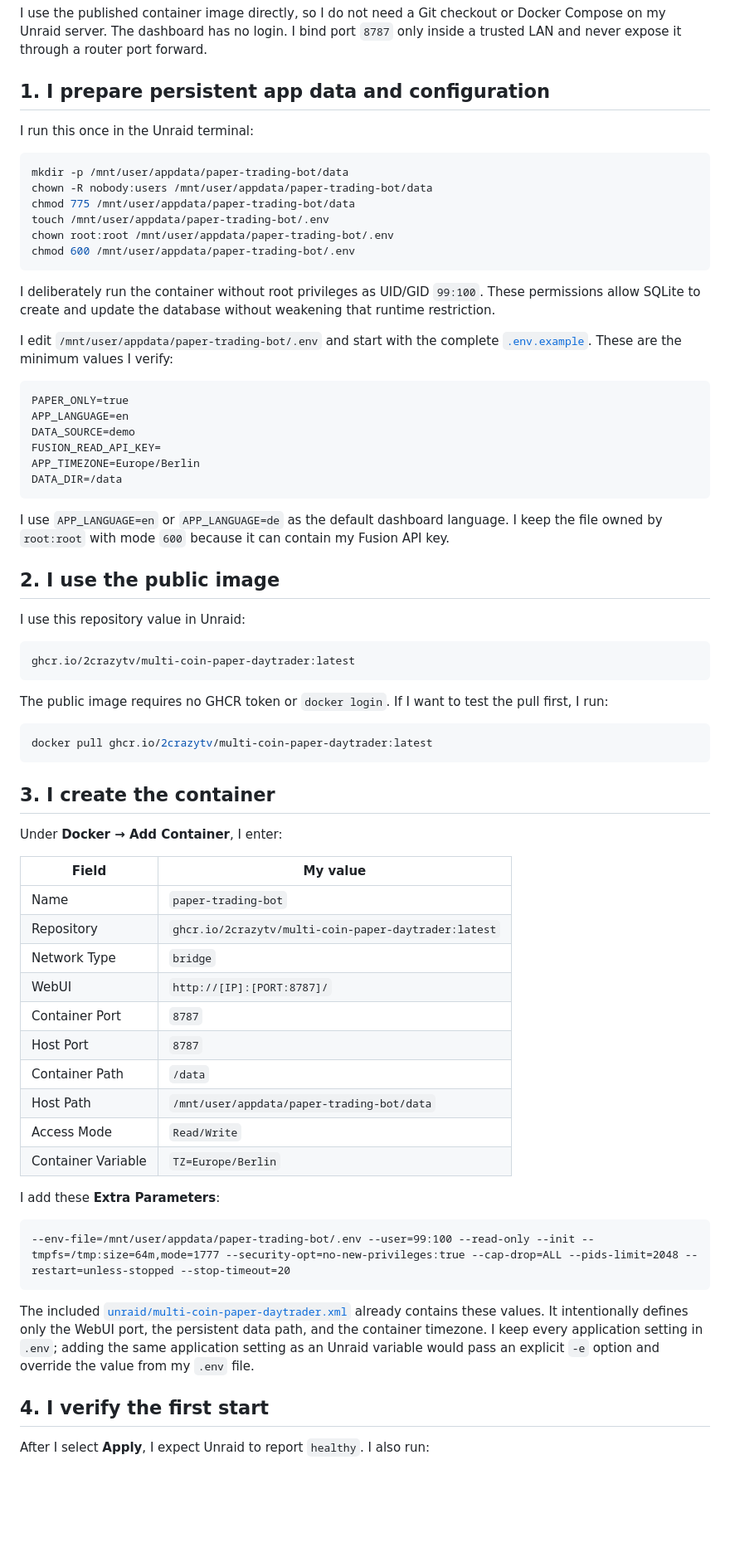
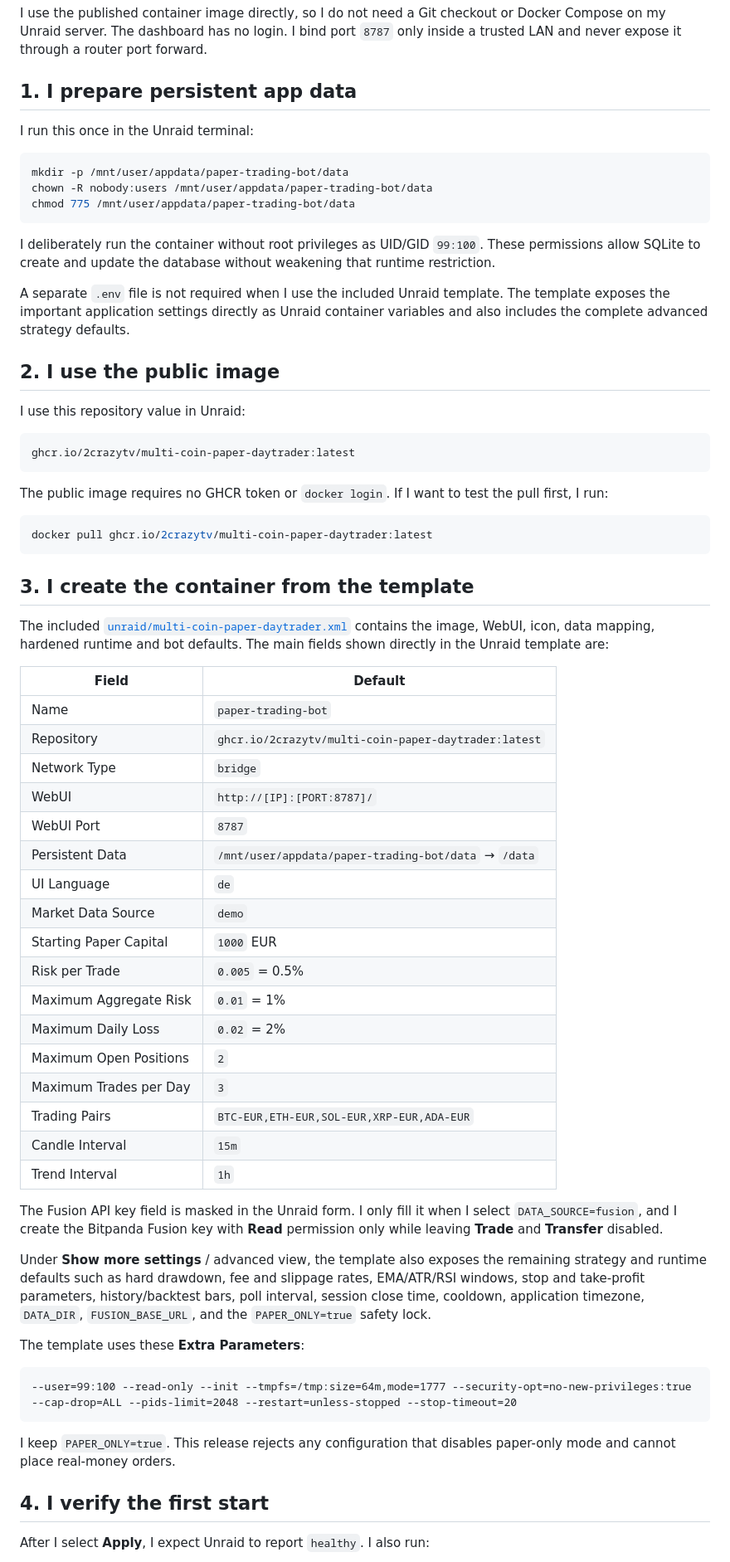
Before and after one commit to 2CrAzYTV/multi-coin-paper-daytrader, a Markdown page: docs/UNRAID.md, the part around one of its changes. Shown at 83% size. Drawn GitHub-style; blank space fills up the shorter version.

Commit message:
docs(unraid): document template-managed bot settings

````diff
--- a/docs/UNRAID.md
+++ b/docs/UNRAID.md
@@ -5,7 +5,7 @@ or Docker Compose on my Unraid server. The dashboard has no login. I bind port
 `8787` only inside a trusted LAN and never expose it through a router port
 forward.
 
-## 1. I prepare persistent app data and configuration
+## 1. I prepare persistent app data
 
 I run this once in the Unraid terminal:
 
@@ -13,30 +13,15 @@ I run this once in the Unraid terminal:
 mkdir -p /mnt/user/appdata/paper-trading-bot/data
 chown -R nobody:users /mnt/user/appdata/paper-trading-bot/data
 chmod 775 /mnt/user/appdata/paper-trading-bot/data
-touch /mnt/user/appdata/paper-trading-bot/.env
-chown root:root /mnt/user/appdata/paper-trading-bot/.env
-chmod 600 /mnt/user/appdata/paper-trading-bot/.env
 ```
 
 I deliberately run the container without root privileges as UID/GID `99:100`.
 These permissions allow SQLite to create and update the database without
 weakening that runtime restriction.
 
-I edit `/mnt/user/appdata/paper-trading-bot/.env` and start with the complete
-[`.env.example`](../.env.example). These are the minimum values I verify:
-
-```dotenv
-PAPER_ONLY=true
-APP_LANGUAGE=en
-DATA_SOURCE=demo
-FUSION_READ_API_KEY=
-APP_TIMEZONE=Europe/Berlin
-DATA_DIR=/data
-```
-
-I use `APP_LANGUAGE=en` or `APP_LANGUAGE=de` as the default dashboard language.
-I keep the file owned by `root:root` with mode `600` because it can contain my
-Fusion API key.
+A separate `.env` file is not required when I use the included Unraid template.
+The template exposes the important application settings directly as Unraid
+container variables and also includes the complete advanced strategy defaults.
 
 ## 2. I use the public image
 
@@ -53,35 +38,51 @@ the pull first, I run:
 docker pull ghcr.io/2crazytv/multi-coin-paper-daytrader:latest
 ```
 
-## 3. I create the container
+## 3. I create the container from the template
 
-Under **Docker → Add Container**, I enter:
+The included
+[`unraid/multi-coin-paper-daytrader.xml`](../unraid/multi-coin-paper-daytrader.xml)
+contains the image, WebUI, icon, data mapping, hardened runtime and bot defaults.
+The main fields shown directly in the Unraid template are:
 
-| Field | My value |
+| Field | Default |
 | --- | --- |
 | Name | `paper-trading-bot` |
 | Repository | `ghcr.io/2crazytv/multi-coin-paper-daytrader:latest` |
 | Network Type | `bridge` |
 | WebUI | `http://[IP]:[PORT:8787]/` |
-| Container Port | `8787` |
-| Host Port | `8787` |
-| Container Path | `/data` |
-| Host Path | `/mnt/user/appdata/paper-trading-bot/data` |
-| Access Mode | `Read/Write` |
-| Container Variable | `TZ=Europe/Berlin` |
+| WebUI Port | `8787` |
+| Persistent Data | `/mnt/user/appdata/paper-trading-bot/data` → `/data` |
+| UI Language | `de` |
+| Market Data Source | `demo` |
+| Starting Paper Capital | `1000` EUR |
+| Risk per Trade | `0.005` = 0.5% |
+| Maximum Aggregate Risk | `0.01` = 1% |
+| Maximum Daily Loss | `0.02` = 2% |
+| Maximum Open Positions | `2` |
+| Maximum Trades per Day | `3` |
+| Trading Pairs | `BTC-EUR,ETH-EUR,SOL-EUR,XRP-EUR,ADA-EUR` |
+| Candle Interval | `15m` |
+| Trend Interval | `1h` |
 
-I add these **Extra Parameters**:
+The Fusion API key field is masked in the Unraid form. I only fill it when I
+select `DATA_SOURCE=fusion`, and I create the Bitpanda Fusion key with **Read**
+permission only while leaving **Trade** and **Transfer** disabled.
+
+Under **Show more settings** / advanced view, the template also exposes the
+remaining strategy and runtime defaults such as hard drawdown, fee and slippage
+rates, EMA/ATR/RSI windows, stop and take-profit parameters, history/backtest
+bars, poll interval, session close time, cooldown, application timezone,
+`DATA_DIR`, `FUSION_BASE_URL`, and the `PAPER_ONLY=true` safety lock.
+
+The template uses these **Extra Parameters**:
 
 ```text
---env-file=/mnt/user/appdata/paper-trading-bot/.env --user=99:100 --read-only --init --tmpfs=/tmp:size=64m,mode=1777 --security-opt=no-new-privileges:true --cap-drop=ALL --pids-limit=2048 --restart=unless-stopped --stop-timeout=20
+--user=99:100 --read-only --init --tmpfs=/tmp:size=64m,mode=1777 --security-opt=no-new-privileges:true --cap-drop=ALL --pids-limit=2048 --restart=unless-stopped --stop-timeout=20
 ```
 
-The included
-[`unraid/multi-coin-paper-daytrader.xml`](../unraid/multi-coin-paper-daytrader.xml)
-already contains these values. It intentionally defines only the WebUI port,
-the persistent data path, and the container timezone. I keep every application
-setting in `.env`; adding the same application setting as an Unraid variable
-would pass an explicit `-e` option and override the value from my `.env` file.
+I keep `PAPER_ONLY=true`. This release rejects any configuration that disables
+paper-only mode and cannot place real-money orders.
 
 ## 4. I verify the first start
 
````
Also changed, not shown: other parts of docs/UNRAID.md (+20 -19 lines).
